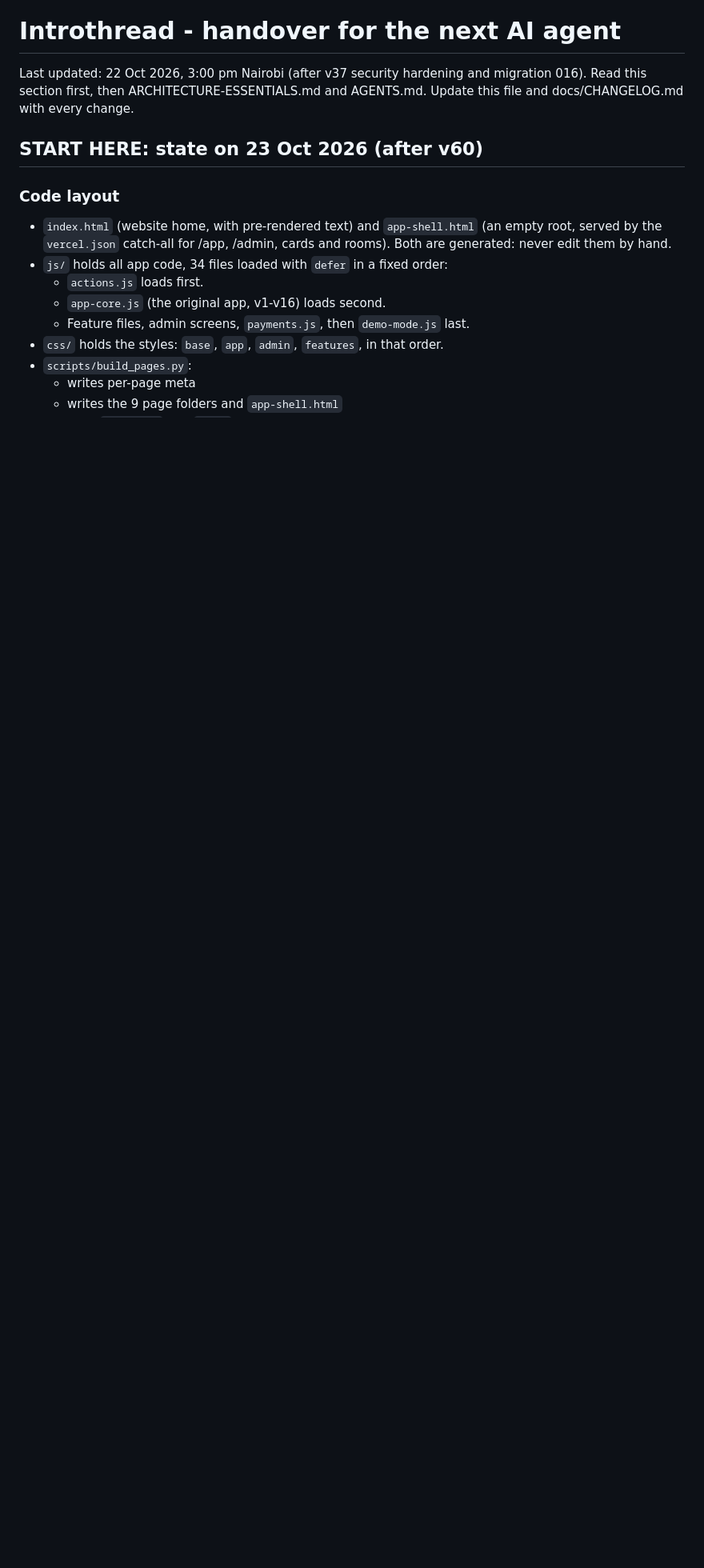
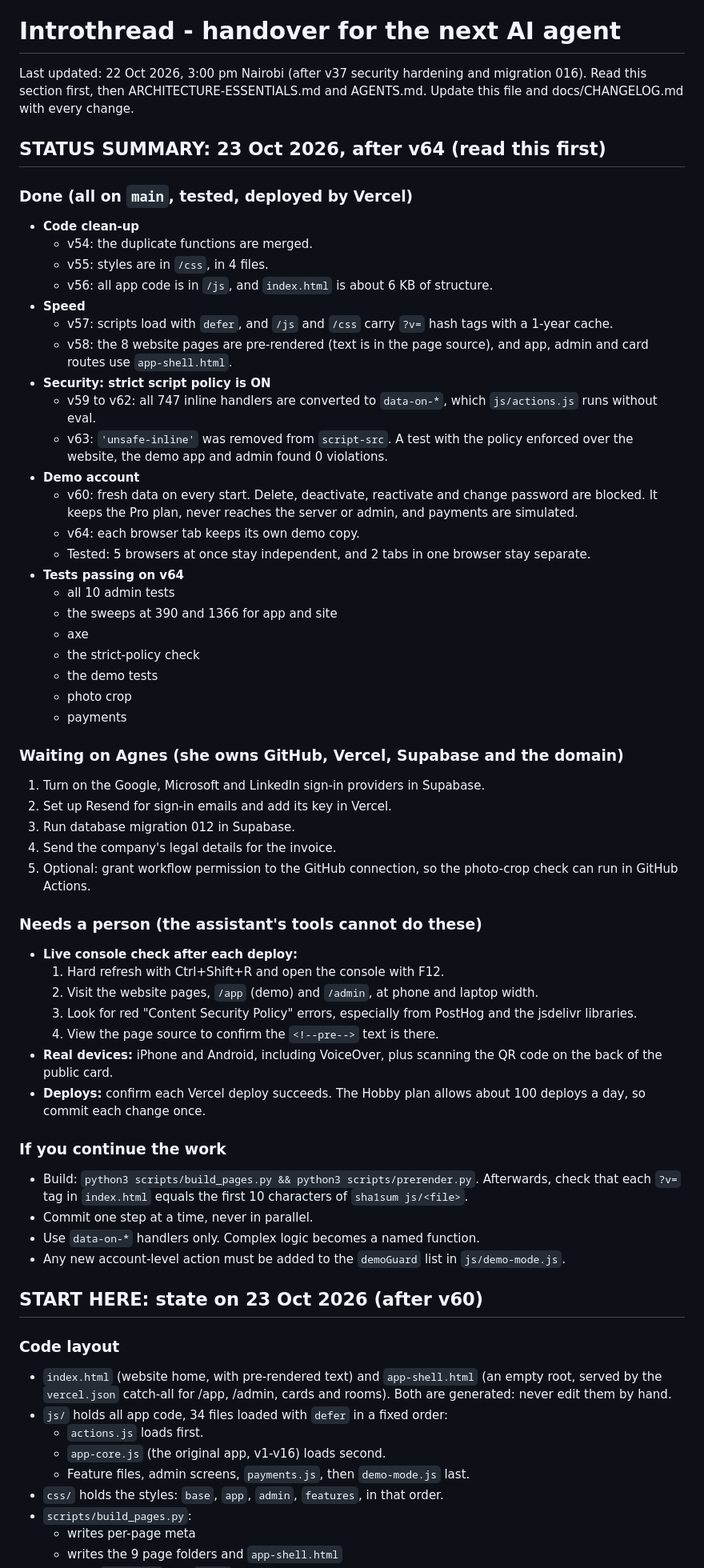
Before and after one commit to introthread/introthread, a Markdown page: HANDOVER.md, the part around the change. Shown at 80% size. Drawn GitHub-style; blank space fills up the shorter version.

Commit message:
Docs: HANDOVER status summary at the top (after v64): everything done (clean-up, speed, strict script policy, demo lockdown and per-tab demo, tests passing), what is waiting on Agnes, checks only a person can do, and rules for continuing the work.

```diff
--- a/HANDOVER.md
+++ b/HANDOVER.md
@@ -1,6 +1,54 @@
 # Introthread - handover for the next AI agent
 
 Last updated: 22 Oct 2026, 3:00 pm Nairobi (after v37 security hardening and migration 016). Read this section first, then ARCHITECTURE-ESSENTIALS.md and AGENTS.md. Update this file and docs/CHANGELOG.md with every change.
+
+## STATUS SUMMARY: 23 Oct 2026, after v64 (read this first)
+
+### Done (all on `main`, tested, deployed by Vercel)
+- **Code clean-up**
+  - v54: the duplicate functions are merged.
+  - v55: styles are in `/css`, in 4 files.
+  - v56: all app code is in `/js`, and `index.html` is about 6 KB of structure.
+- **Speed**
+  - v57: scripts load with `defer`, and `/js` and `/css` carry `?v=` hash tags with a 1-year cache.
+  - v58: the 8 website pages are pre-rendered (text is in the page source), and app, admin and card routes use `app-shell.html`.
+- **Security: strict script policy is ON**
+  - v59 to v62: all 747 inline handlers are converted to `data-on-*`, which `js/actions.js` runs without eval.
+  - v63: `'unsafe-inline'` was removed from `script-src`. A test with the policy enforced over the website, the demo app and admin found 0 violations.
+- **Demo account**
+  - v60: fresh data on every start. Delete, deactivate, reactivate and change password are blocked. It keeps the Pro plan, never reaches the server or admin, and payments are simulated.
+  - v64: each browser tab keeps its own demo copy.
+  - Tested: 5 browsers at once stay independent, and 2 tabs in one browser stay separate.
+- **Tests passing on v64**
+  - all 10 admin tests
+  - the sweeps at 390 and 1366 for app and site
+  - axe
+  - the strict-policy check
+  - the demo tests
+  - photo crop
+  - payments
+
+### Waiting on Agnes (she owns GitHub, Vercel, Supabase and the domain)
+1. Turn on the Google, Microsoft and LinkedIn sign-in providers in Supabase.
+2. Set up Resend for sign-in emails and add its key in Vercel.
+3. Run database migration 012 in Supabase.
+4. Send the company's legal details for the invoice.
+5. Optional: grant workflow permission to the GitHub connection, so the photo-crop check can run in GitHub Actions.
+
+### Needs a person (the assistant's tools cannot do these)
+- **Live console check after each deploy:**
+  1. Hard refresh with Ctrl+Shift+R and open the console with F12.
+  2. Visit the website pages, `/app` (demo) and `/admin`, at phone and laptop width.
+  3. Look for red "Content Security Policy" errors, especially from PostHog and the jsdelivr libraries.
+  4. View the page source to confirm the `<!--pre-->` text is there.
+- **Real devices:** iPhone and Android, including VoiceOver, plus scanning the QR code on the back of the public card.
+- **Deploys:** confirm each Vercel deploy succeeds. The Hobby plan allows about 100 deploys a day, so commit each change once.
+
+### If you continue the work
+- Build: `python3 scripts/build_pages.py && python3 scripts/prerender.py`. Afterwards, check that each `?v=` tag in `index.html` equals the first 10 characters of `sha1sum js/<file>`.
+- Commit one step at a time, never in parallel.
+- Use `data-on-*` handlers only. Complex logic becomes a named function.
+- Any new account-level action must be added to the `demoGuard` list in `js/demo-mode.js`.
 
 ## START HERE: state on 23 Oct 2026 (after v60)
 
```
